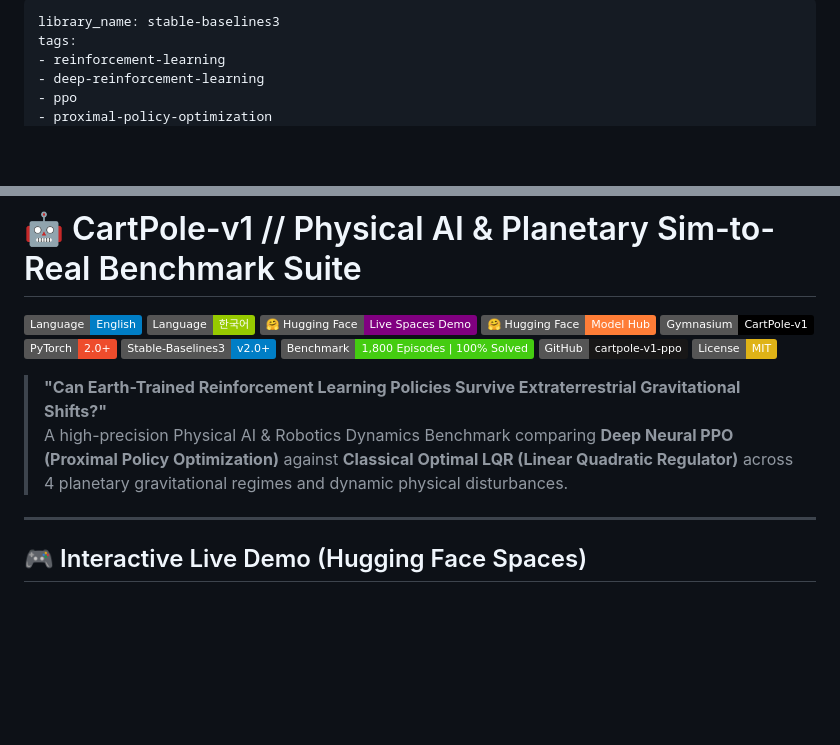
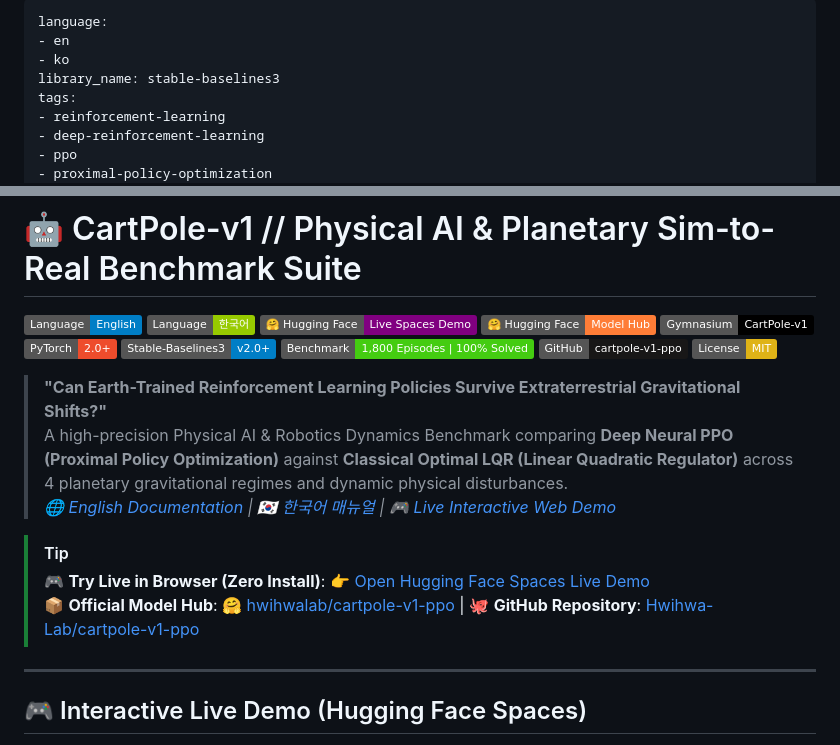
Before and after one commit to Hwihwa-Lab/cartpole-v1-ppo, a Markdown page: README.md, 2 parts joined by grey strips. Rendered like a GitHub page; badges without logos; blank space fills up the shorter version.

Commit message:
docs: add bilingual navigation links, language tags, and TIP callout box

```diff
--- a/README.md
+++ b/README.md
@@ -1,4 +1,7 @@
 ---
+language:
+- en
+- ko
 library_name: stable-baselines3
 tags:
 - reinforcement-learning
@@ -56,6 +59,11 @@ model-index:
 
 > **"Can Earth-Trained Reinforcement Learning Policies Survive Extraterrestrial Gravitational Shifts?"**
 > A high-precision Physical AI & Robotics Dynamics Benchmark comparing **Deep Neural PPO (Proximal Policy Optimization)** against **Classical Optimal LQR (Linear Quadratic Regulator)** across 4 planetary gravitational regimes and dynamic physical disturbances.
+> *[ 🌐 English Documentation ](README.md) | [ 🇰🇷 한국어 매뉴얼 ](README_KR.md) | [ 🎮 Live Interactive Web Demo ](https://huggingface.co/spaces/hwihwalab/cartpole-v1-ppo)*
+
+> [!TIP]
+> 🎮 **Try Live in Browser (Zero Install)**: [👉 Open Hugging Face Spaces Live Demo](https://huggingface.co/spaces/hwihwalab/cartpole-v1-ppo)
+> 📦 **Official Model Hub**: [🤗 hwihwalab/cartpole-v1-ppo](https://huggingface.co/hwihwalab/cartpole-v1-ppo) | 🐙 **GitHub Repository**: [Hwihwa-Lab/cartpole-v1-ppo](https://github.com/Hwihwa-Lab/cartpole-v1-ppo)
 
 ---
 
```
Also changed, not shown: other parts of README.md (+1 -1 lines), README_KR.md (+6 -1 lines).
